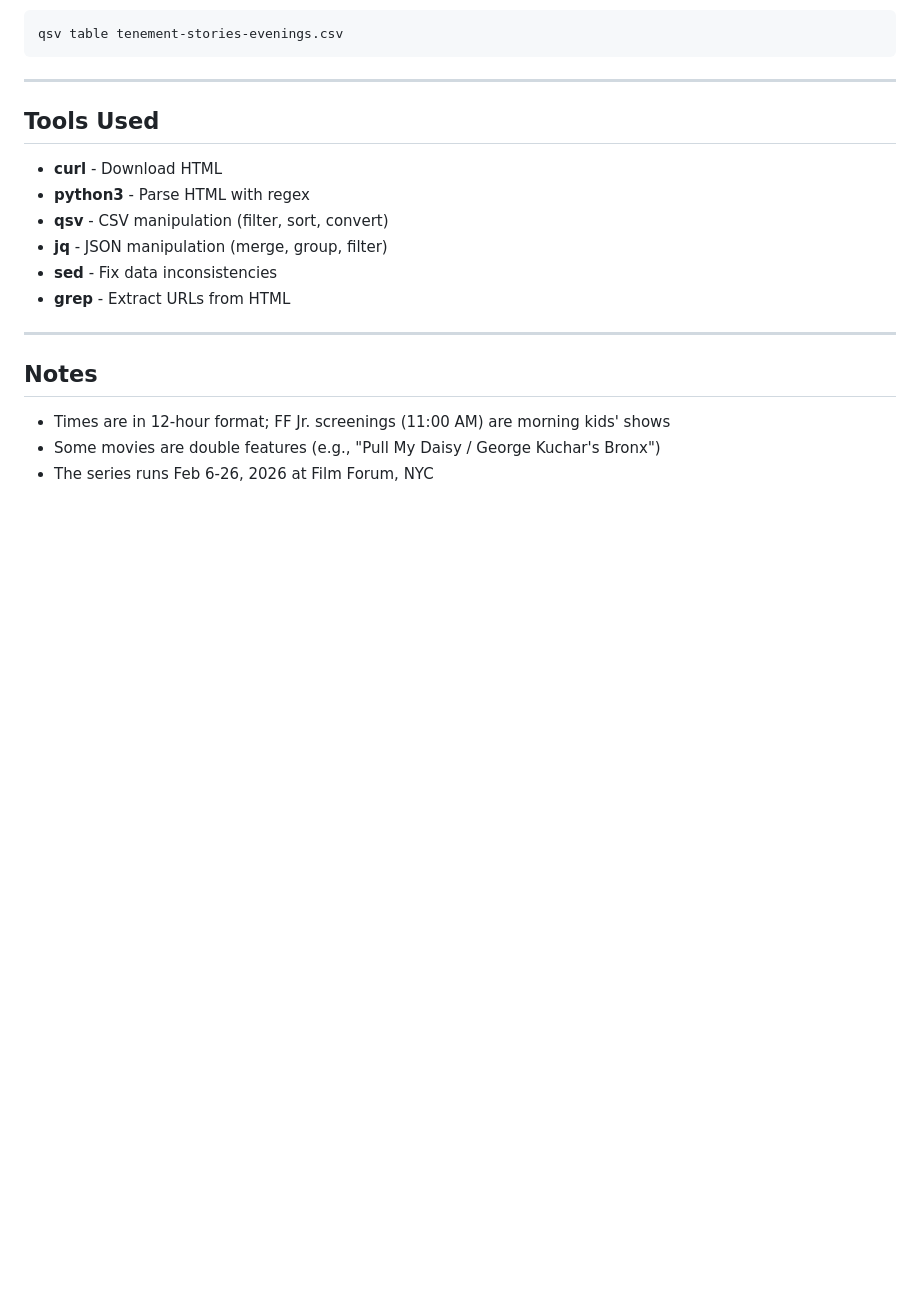
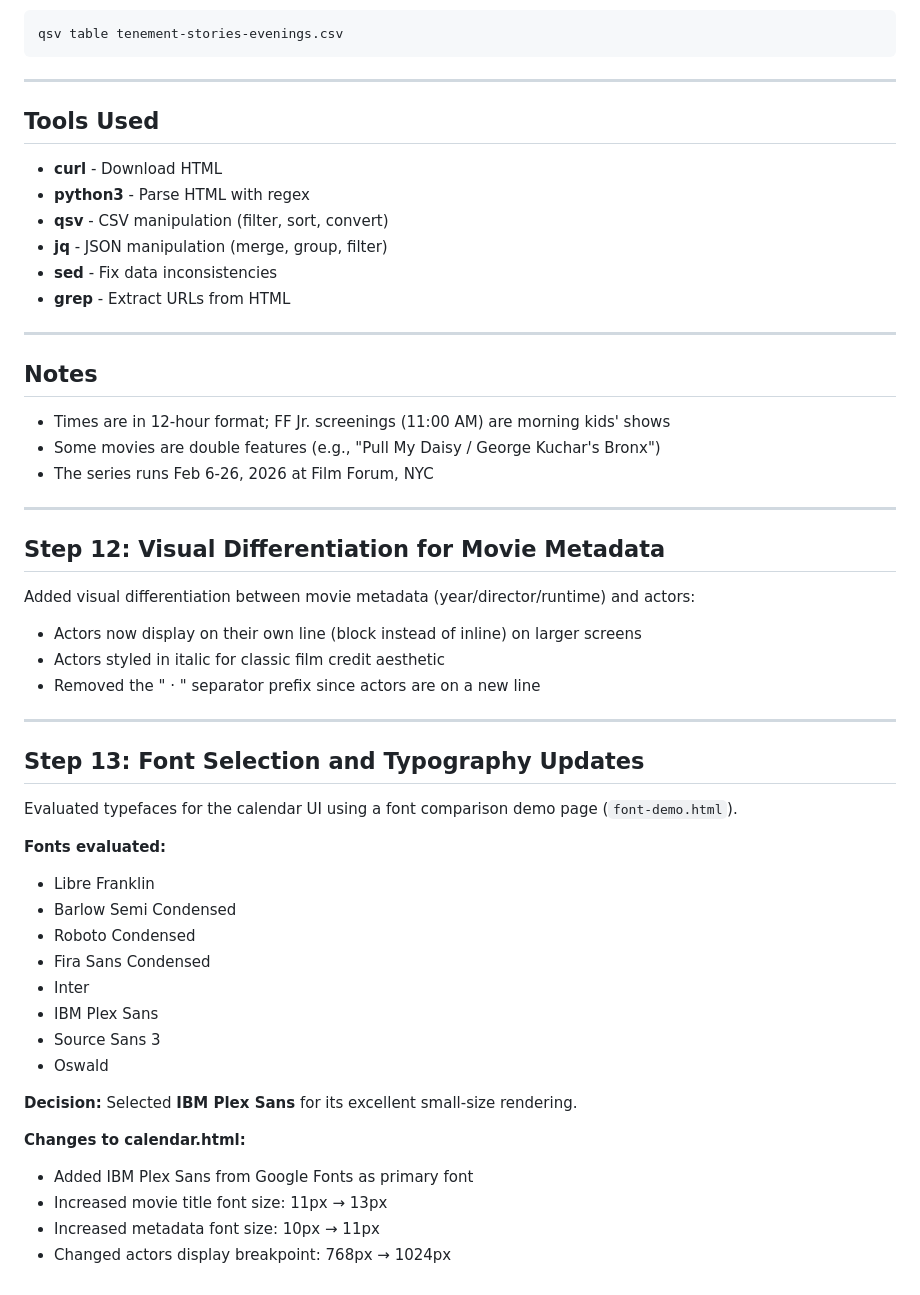
Before and after one commit to arda-/filmforum, a Markdown page: PROCESS_LOG.md, the part around the change. GitHub-like rendering; blank space fills up the shorter version.

Commit message:
Document typography and visual styling updates in process log
Co-Authored-By: Claude Opus 4.5 <noreply@anthropic.com>

```diff
--- a/PROCESS_LOG.md
+++ b/PROCESS_LOG.md
@@ -352,3 +352,37 @@ qsv table tenement-stories-evenings.csv
 - Times are in 12-hour format; FF Jr. screenings (11:00 AM) are morning kids' shows
 - Some movies are double features (e.g., "Pull My Daisy / George Kuchar's Bronx")
 - The series runs Feb 6-26, 2026 at Film Forum, NYC
+
+---
+
+## Step 12: Visual Differentiation for Movie Metadata
+
+Added visual differentiation between movie metadata (year/director/runtime) and actors:
+
+- Actors now display on their own line (block instead of inline) on larger screens
+- Actors styled in italic for classic film credit aesthetic
+- Removed the " · " separator prefix since actors are on a new line
+
+---
+
+## Step 13: Font Selection and Typography Updates
+
+Evaluated typefaces for the calendar UI using a font comparison demo page (`font-demo.html`).
+
+**Fonts evaluated:**
+- Libre Franklin
+- Barlow Semi Condensed
+- Roboto Condensed
+- Fira Sans Condensed
+- Inter
+- IBM Plex Sans
+- Source Sans 3
+- Oswald
+
+**Decision:** Selected **IBM Plex Sans** for its excellent small-size rendering.
+
+**Changes to calendar.html:**
+- Added IBM Plex Sans from Google Fonts as primary font
+- Increased movie title font size: 11px → 13px
+- Increased metadata font size: 10px → 11px
+- Changed actors display breakpoint: 768px → 1024px
```
